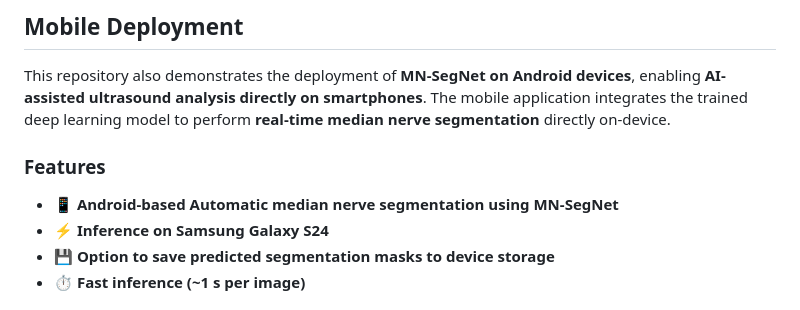
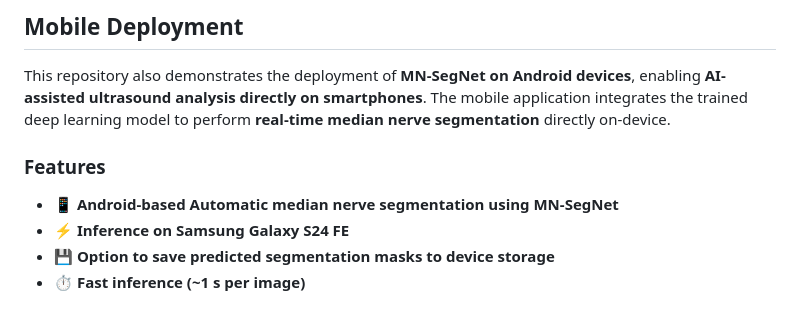
Before and after one commit to venkateshvaddadi/MNSeg-Net, a Markdown page: README.md, the part around the change. GitHub-like rendering.

```diff
--- a/README.md
+++ b/README.md
@@ -35,10 +35,11 @@ https://drive.google.com/file/d/1Rh21EY4dzHCAJtpvVj-OqgsAGnHDZDee/view?usp=shari
 
 This repository also demonstrates the deployment of **MN-SegNet on Android devices**, enabling **AI-assisted ultrasound analysis directly on smartphones**. The mobile application integrates the trained deep learning model to perform **real-time median nerve segmentation** directly on-device.
 
+
 ### Features
 
 - 📱 **Android-based Automatic median nerve segmentation using MN-SegNet**
-- ⚡ **Inference on Samsung Galaxy S24**
+- ⚡ **Inference on Samsung Galaxy S24 FE**
 - 💾 **Option to save predicted segmentation masks to device storage**
 - ⏱️ **Fast inference (~1 s per image)**
 
```
